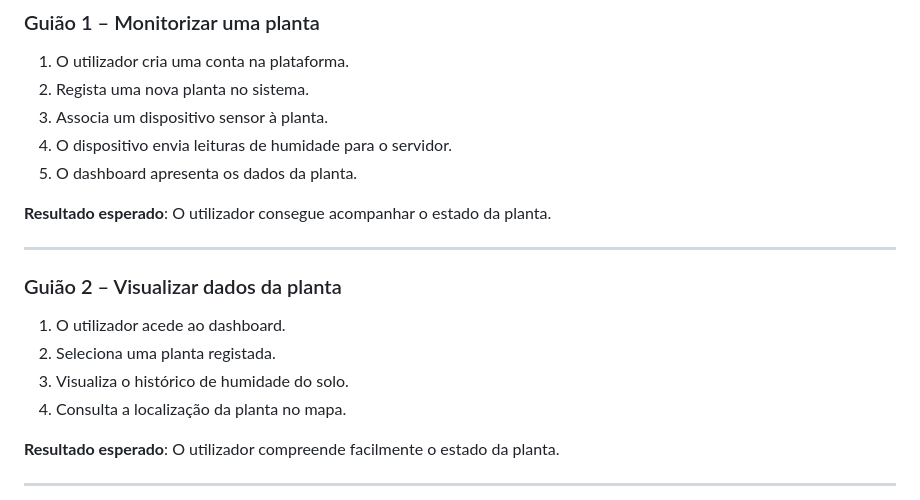
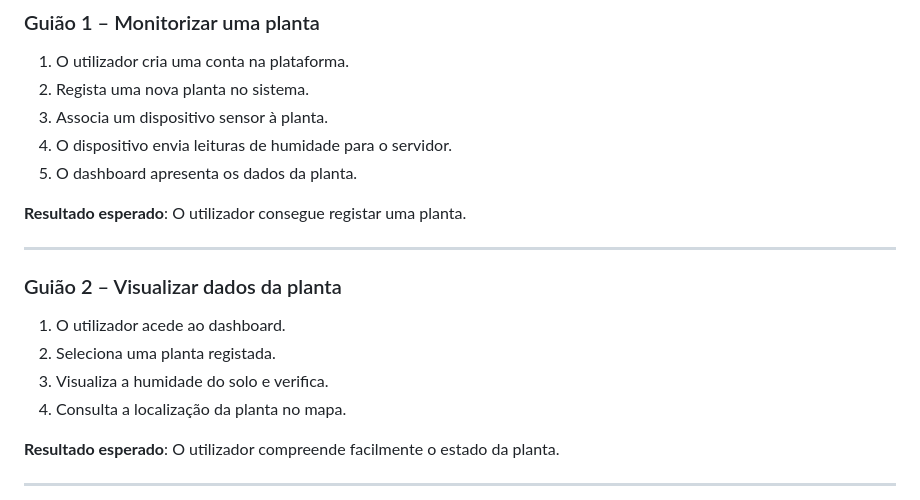
Before and after one commit to MelhorNarrador/ProjetoWeb_Pedro, a Markdown page: Documentos/Relatório_v1.md, the part around the change. Drawn GitHub-style.

```diff
--- a/Documentos/Relatório_v1.md
+++ b/Documentos/Relatório_v1.md
@@ -83,7 +83,7 @@ O **FloraIQ** diferencia-se por integrar **sensores físicos** num **sistema ace
 4. O dispositivo envia leituras de humidade para o servidor.
 5. O dashboard apresenta os dados da planta.
 
-**Resultado esperado**: O utilizador consegue acompanhar o estado da planta.
+**Resultado esperado**: O utilizador consegue registar uma planta.
 
 ---
 
@@ -91,7 +91,7 @@ O **FloraIQ** diferencia-se por integrar **sensores físicos** num **sistema ace
 
 1. O utilizador acede ao dashboard.
 2. Seleciona uma planta registada.
-3. Visualiza o histórico de humidade do solo.
+3. Visualiza a humidade do solo e verifica.
 4. Consulta a localização da planta no mapa.
 
 **Resultado esperado**: O utilizador compreende facilmente o estado da planta.
```
